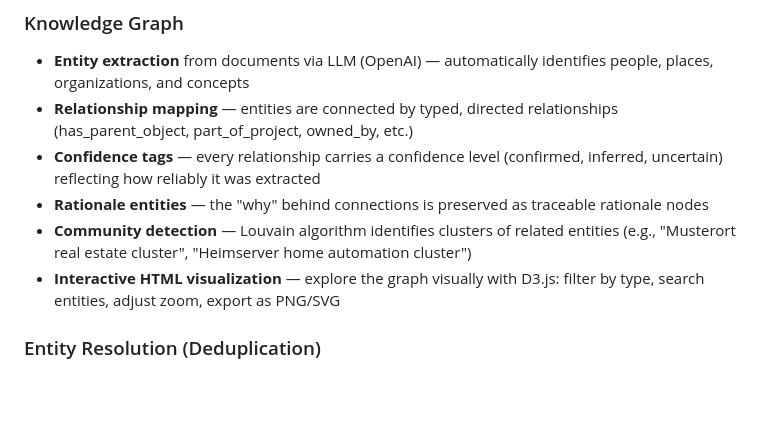
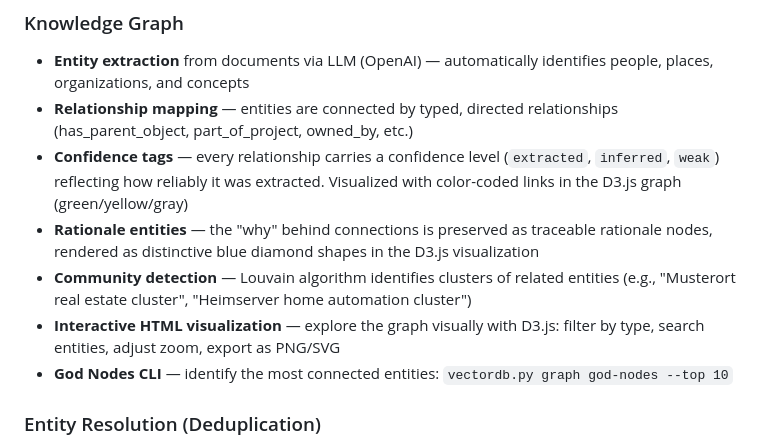
Before and after one commit to kiagentkronos-cell/activewiki-openclaw, a Markdown page: README.md, the part around the change. GitHub-like rendering; blank space fills up the shorter version.

Commit message:
docs: update README with new features (confidence colors, rationale visuals, god nodes CLI)

```diff
--- a/README.md
+++ b/README.md
@@ -51,10 +51,11 @@ Done. Your agent now searches your wiki in every response.
 ### Knowledge Graph
 - **Entity extraction** from documents via LLM (OpenAI) — automatically identifies people, places, organizations, and concepts
 - **Relationship mapping** — entities are connected by typed, directed relationships (has_parent_object, part_of_project, owned_by, etc.)
-- **Confidence tags** — every relationship carries a confidence level (confirmed, inferred, uncertain) reflecting how reliably it was extracted
-- **Rationale entities** — the "why" behind connections is preserved as traceable rationale nodes
+- **Confidence tags** — every relationship carries a confidence level (`extracted`, `inferred`, `weak`) reflecting how reliably it was extracted. Visualized with color-coded links in the D3.js graph (green/yellow/gray)
+- **Rationale entities** — the "why" behind connections is preserved as traceable rationale nodes, rendered as distinctive blue diamond shapes in the D3.js visualization
 - **Community detection** — Louvain algorithm identifies clusters of related entities (e.g., "Musterort real estate cluster", "Heimserver home automation cluster")
 - **Interactive HTML visualization** — explore the graph visually with D3.js: filter by type, search entities, adjust zoom, export as PNG/SVG
+- **God Nodes CLI** — identify the most connected entities: `vectordb.py graph god-nodes --top 10`
 
 ### Entity Resolution (Deduplication)
 - **Hybrid matching** — cosine similarity (embeddings) + Jaccard string similarity (token overlap) catches duplicates that pure semantic similarity misses
```
